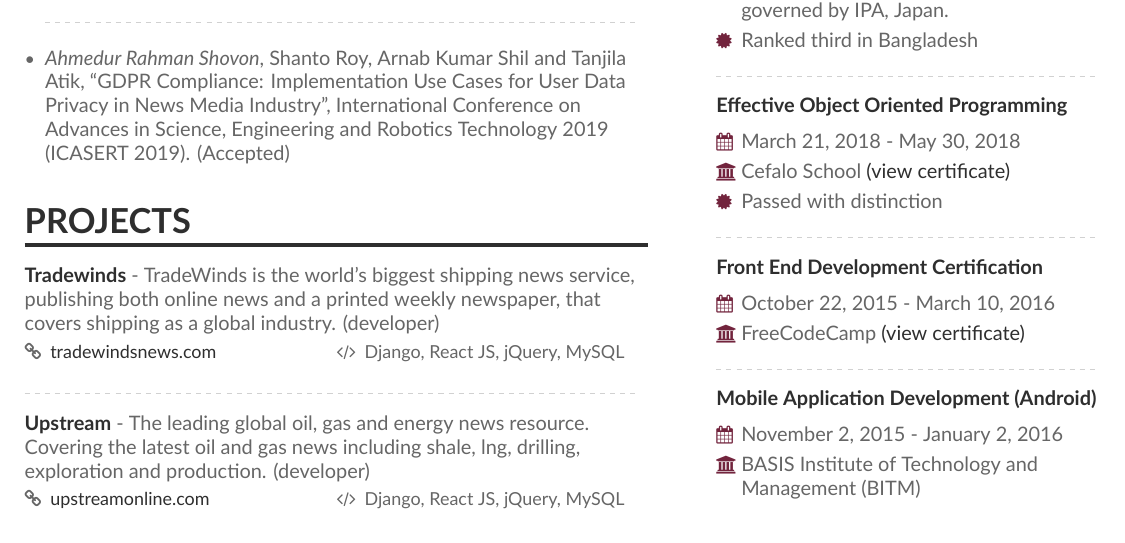
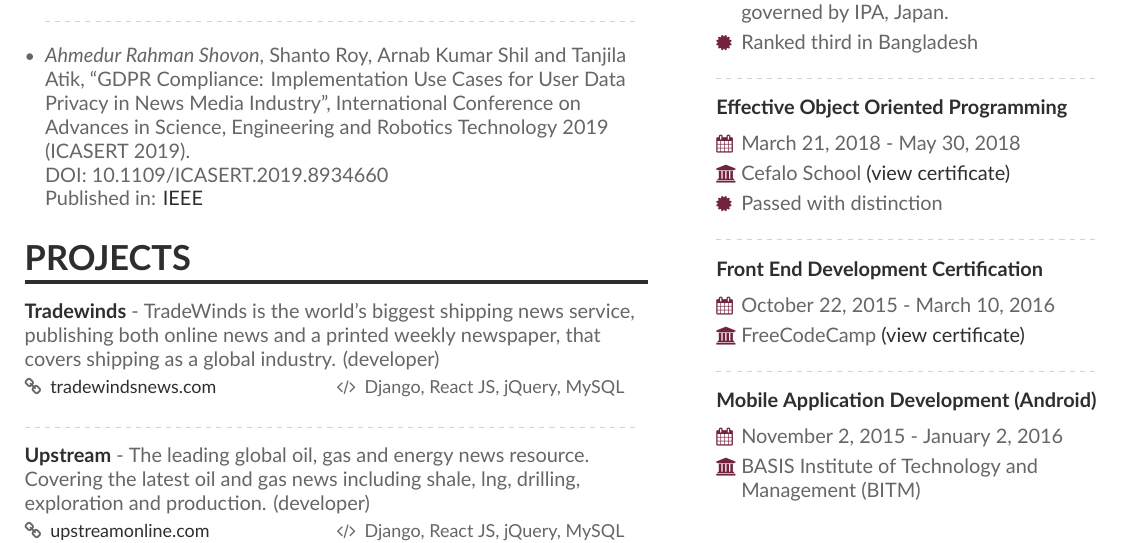
Before and after one commit to arsho/Resume_Big, a LaTeX CV (mmayer.tex): part of page 2 of 3, cut so that both start at the same text. Compiled offline with XeLaTeX.

Commit message:
added published link of gdpr paper

```diff
--- a/mmayer.tex
+++ b/mmayer.tex
@@ -176,11 +176,14 @@ Published in: \href{https://link.springer.com/chapter/10.1007%2F978-3-319-94295-
 \\
 DOI: 10.1109/R10-HTC.2017.8288912
 \\
-Published in: \href{http://ieeexplore.ieee.org/document/8288912/}{IEEE}
+Published in: \href{https://ieeexplore.ieee.org/document/8288912/}{IEEE}
 
 \divider
 \item \emph{Ahmedur Rahman Shovon}, Shanto Roy, Arnab Kumar Shil and Tanjila Atik, \say{GDPR Compliance: Implementation Use Cases for User Data Privacy in News Media Industry}, International Conference on Advances in Science, Engineering and Robotics Technology 2019 (ICASERT 2019).
-(Accepted)
+\\
+DOI: 10.1109/ICASERT.2019.8934660
+\\
+Published in: \href{https://ieeexplore.ieee.org/document/8934660}{IEEE}
 \end{itemize}
 \medskip
 \cvsection{Projects}
```
Also changed, not shown: CV_Shovon_two_columns.pdf.
